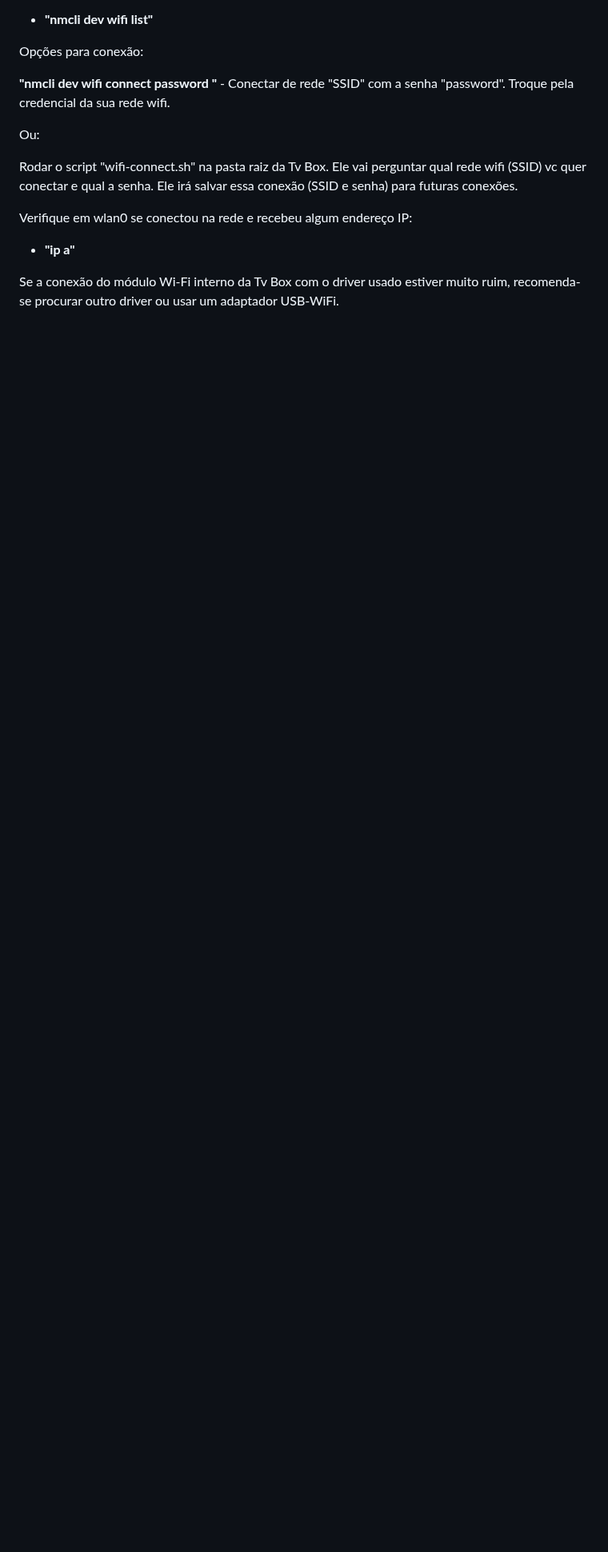
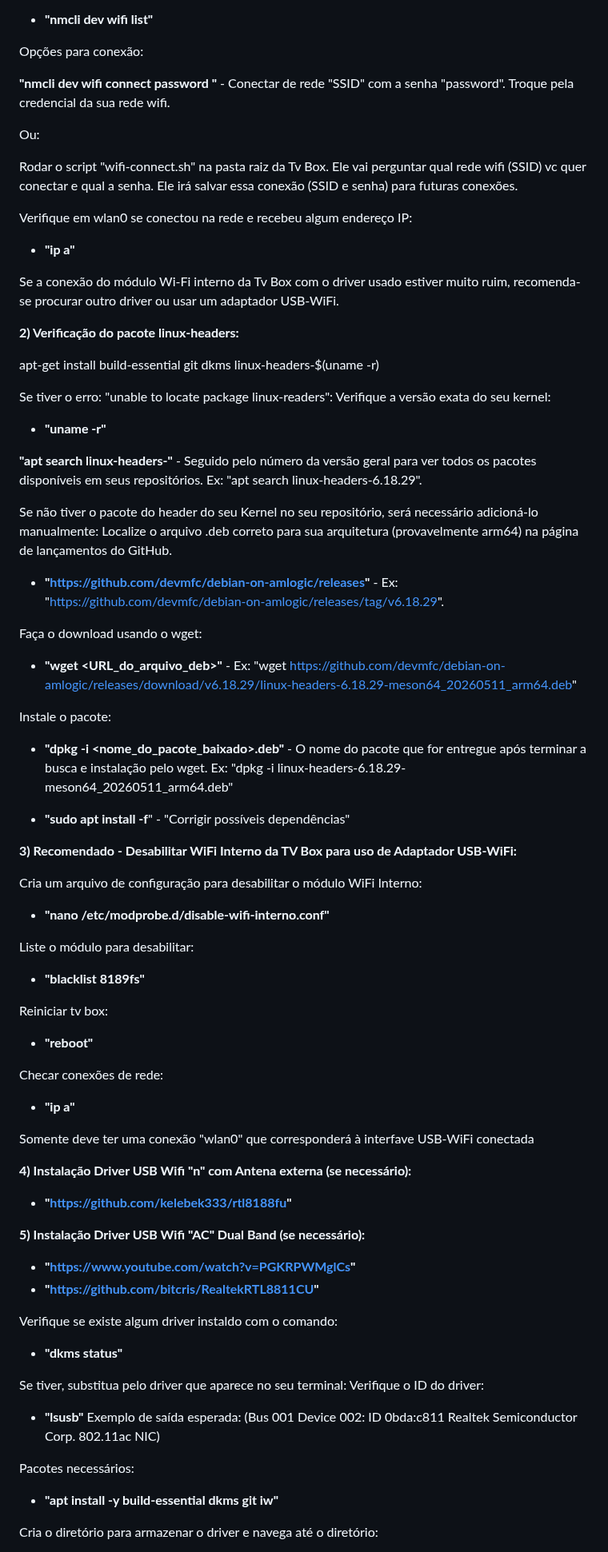
Before and after one commit to gasiepgodoy/Hackathon-TV-Box-E10, a Markdown page: Descaracterização/readme.md, the part around one of its changes. Shown at 80% size. Drawn GitHub-style; blank space fills up the shorter version.

Commit message:
Fix typos and formatting in readme.md
Corrige erros de digitação e formatação no readme.md.

```diff
--- a/Descaracterização/readme.md
+++ b/Descaracterização/readme.md
@@ -111,3 +111,74 @@ Verifique em wlan0 se conectou na rede e recebeu algum endereço IP:
 
 Se a conexão do módulo Wi-Fi interno da Tv Box com o driver usado estiver muito ruim, recomenda-se procurar outro driver ou usar um adaptador USB-WiFi.
 
+**2) Verificação do pacote linux-headers:**
+
+apt-get install build-essential git dkms linux-headers-$(uname -r)
+
+Se tiver o erro: "unable to locate package linux-readers":
+Verifique a versão exata do seu kernel:
+
+- **"uname -r"**
+
+**"apt search linux-headers-"** - Seguido pelo número da versão geral para ver todos os pacotes disponíveis em seus repositórios. Ex: "apt search linux-headers-6.18.29".
+
+Se não tiver o pacote do header do seu Kernel no seu repositório, será necessário adicioná-lo manualmente:
+Localize o arquivo .deb correto para sua arquitetura (provavelmente arm64) na página de lançamentos do GitHub.
+
+- **"https://github.com/devmfc/debian-on-amlogic/releases"** - Ex: "https://github.com/devmfc/debian-on-amlogic/releases/tag/v6.18.29".
+
+Faça o download usando o wget:
+
+- **"wget <URL_do_arquivo_deb>"** - Ex: "wget https://github.com/devmfc/debian-on-amlogic/releases/download/v6.18.29/linux-headers-6.18.29-meson64_20260511_arm64.deb"
+
+Instale o pacote:
+
+- **"dpkg -i <nome_do_pacote_baixado>.deb"** - O nome do pacote que for entregue após terminar a busca e instalação pelo wget. Ex: "dpkg -i linux-headers-6.18.29-meson64_20260511_arm64.deb"
+
+- **"sudo apt install -f**" - "Corrigir possíveis dependências"
+
+**3) Recomendado - Desabilitar WiFi Interno da TV Box para uso de Adaptador USB-WiFi:**
+
+Cria um arquivo de configuração para desabilitar o módulo WiFi Interno:
+
+- **"nano /etc/modprobe.d/disable-wifi-interno.conf"**
+
+Liste o módulo para desabilitar:
+
+- **"blacklist 8189fs"**
+
+Reiniciar tv box:
+
+- **"reboot"**
+
+Checar conexões de rede:
+
+- **"ip a"**
+
+Somente deve ter uma conexão "wlan0" que corresponderá à interfave USB-WiFi conectada
+
+**4) Instalação Driver USB Wifi "n" com Antena externa (se necessário):**
+
+- **"https://github.com/kelebek333/rtl8188fu"**
+
+**5) Instalação Driver USB Wifi "AC" Dual Band (se necessário):**
+
+- **"https://www.youtube.com/watch?v=PGKRPWMglCs"**
+- **"https://github.com/bitcris/RealtekRTL8811CU"**
+
+Verifique se existe algum driver instaldo com o comando:
+
+- **"dkms status"**
+
+Se tiver, substitua pelo driver que aparece no seu terminal:
+Verifique o ID do driver:
+
+- **"lsusb"**
+Exemplo de saída esperada: (Bus 001 Device 002: ID 0bda:c811 Realtek Semiconductor Corp. 802.11ac NIC)
+
+Pacotes necessários:
+
+- **"apt install -y build-essential dkms git iw"**
+
+Cria o diretório para armazenar o driver e navega até o diretório:
+
```
Also changed, not shown: other parts of Descaracterização/readme.md (+44 -3 lines).
